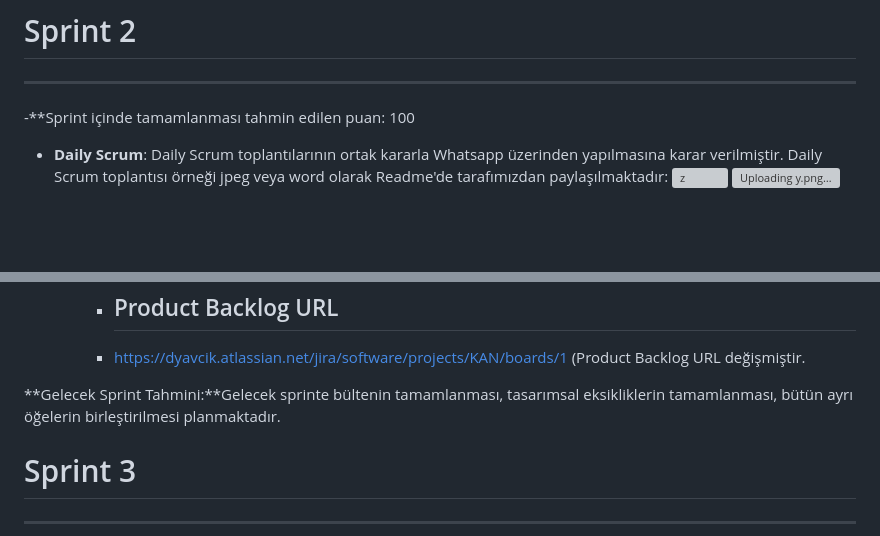
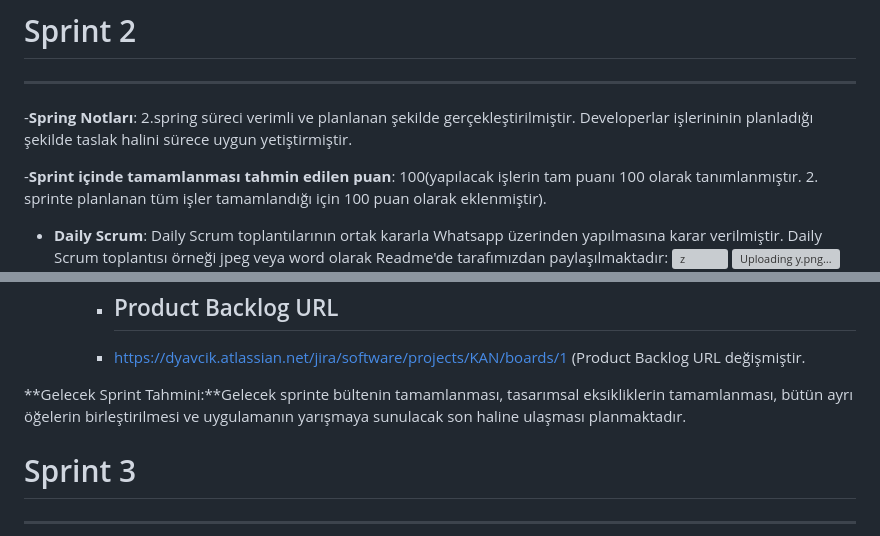
Before and after one commit to Bootcamp-takimimiz/F-108, a Markdown page: README.md, 2 parts joined by grey strips. Drawn GitHub-style; blank space fills up the shorter version; grey boxes are pictures that could not be loaded.

```diff
--- a/README.md
+++ b/README.md
@@ -148,7 +148,10 @@ Yunus Kayhan.
 
 ---
 
--**Sprint içinde tamamlanması tahmin edilen puan: 100
+-**Spring Notları**: 2.spring süreci verimli ve planlanan şekilde gerçekleştirilmiştir. Developerlar işlerininin planladığı şekilde taslak halini sürece uygun yetiştirmiştir.
+
+-**Sprint içinde tamamlanması tahmin edilen puan**: 100(yapılacak işlerin tam puanı 100 olarak tanımlanmıştır. 2. sprinte planlanan tüm işler tamamlandığı için 100 puan olarak eklenmiştir).
+
 
 - **Daily Scrum**: Daily Scrum toplantılarının ortak kararla Whatsapp üzerinden yapılmasına karar verilmiştir. Daily Scrum toplantısı örneği jpeg veya word olarak Readme'de tarafımızdan paylaşılmaktadır:
   ![z](https://github.com/Bootcamp-takimimiz/F-108/assets/135125948/80c13eb4-8e2b-4c0c-9dc8-17ec3b547458)
@@ -176,7 +180,7 @@ Yunus Kayhan.
     - https://dyavcik.atlassian.net/jira/software/projects/KAN/boards/1
       (Product Backlog URL değişmiştir.
 
-**Gelecek Sprint Tahmini:**Gelecek sprinte bültenin tamamlanması, tasarımsal eksikliklerin tamamlanması, bütün ayrı öğelerin birleştirilmesi planmaktadır.
+**Gelecek Sprint Tahmini:**Gelecek sprinte bültenin tamamlanması, tasarımsal eksikliklerin tamamlanması, bütün ayrı öğelerin birleştirilmesi ve uygulamanın yarışmaya sunulacak son haline ulaşması planmaktadır.
 
 # Sprint 3
 
```
Also changed, not shown: other parts of README.md (+1 -0 lines).
